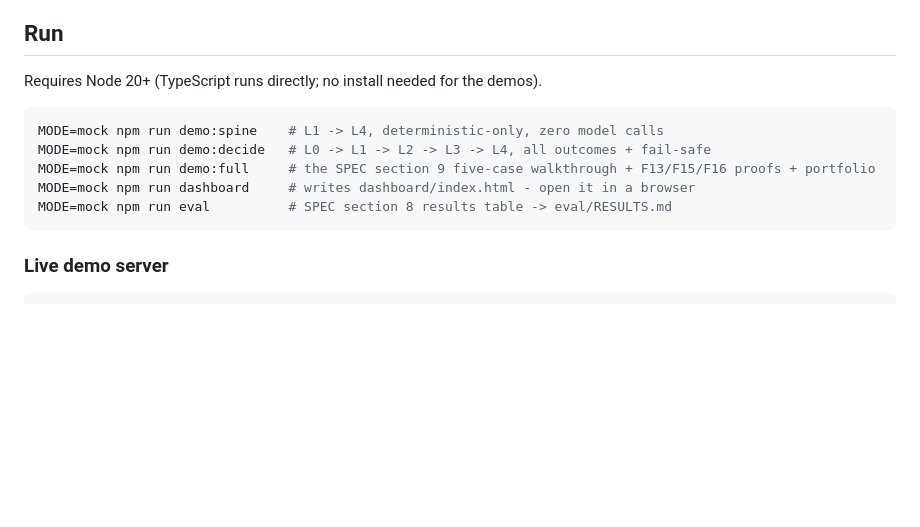
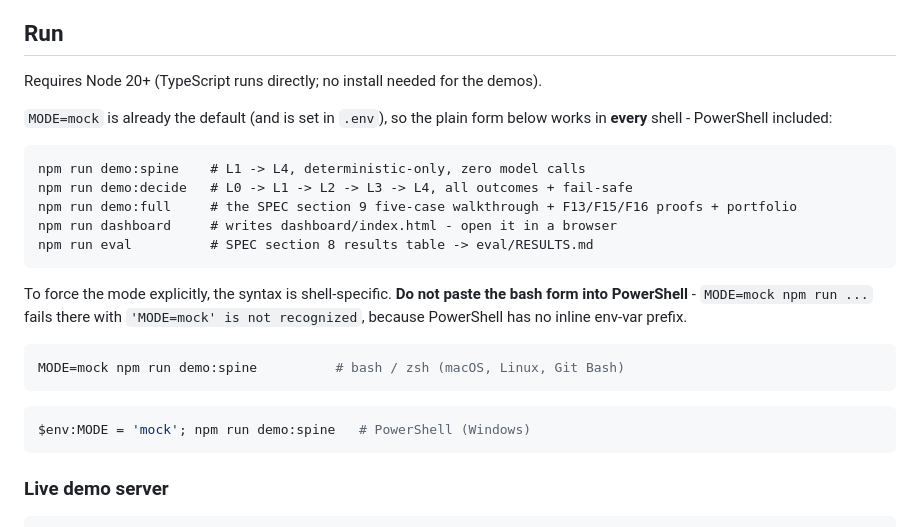
Before and after one commit to Mohammed-Rayan07/refund-claim-integrity, a Markdown page: README.md, the part around the change. Rendered like a GitHub page; blank space fills up the shorter version.

Commit message:
README: shell-agnostic run commands, PowerShell syntax documented
The Run block used the bash `MODE=mock npm run ...` form, which fails in
PowerShell with "'MODE=mock' is not recognized" - PowerShell has no inline
env-var prefix. MODE=mock is already the default and is set in .env, so the
plain `npm run <script>` form is now given first and works in every shell.
The explicit form is kept for both shells, labelled.

Co-Authored-By: Claude Opus 5 <noreply@anthropic.com>
Claude-Session: https://claude.ai/code/session_01LQw6fe9rXbb3LivBu25NcR

````diff
--- a/README.md
+++ b/README.md
@@ -46,12 +46,26 @@ All four SPEC build chunks are complete.
 
 Requires Node 20+ (TypeScript runs directly; no install needed for the demos).
 
+`MODE=mock` is already the default (and is set in `.env`), so the plain form
+below works in **every** shell - PowerShell included:
+
+```
+npm run demo:spine    # L1 -> L4, deterministic-only, zero model calls
+npm run demo:decide   # L0 -> L1 -> L2 -> L3 -> L4, all outcomes + fail-safe
+npm run demo:full     # the SPEC section 9 five-case walkthrough + F13/F15/F16 proofs + portfolio
+npm run dashboard     # writes dashboard/index.html - open it in a browser
+npm run eval          # SPEC section 8 results table -> eval/RESULTS.md
+```
+
+To force the mode explicitly, the syntax is shell-specific. **Do not paste the
+bash form into PowerShell** - `MODE=mock npm run ...` fails there with
+`'MODE=mock' is not recognized`, because PowerShell has no inline env-var prefix.
+
 ```bash
-MODE=mock npm run demo:spine    # L1 -> L4, deterministic-only, zero model calls
-MODE=mock npm run demo:decide   # L0 -> L1 -> L2 -> L3 -> L4, all outcomes + fail-safe
-MODE=mock npm run demo:full     # the SPEC section 9 five-case walkthrough + F13/F15/F16 proofs + portfolio
-MODE=mock npm run dashboard     # writes dashboard/index.html - open it in a browser
-MODE=mock npm run eval          # SPEC section 8 results table -> eval/RESULTS.md
+MODE=mock npm run demo:spine          # bash / zsh (macOS, Linux, Git Bash)
+```
+```powershell
+$env:MODE = 'mock'; npm run demo:spine   # PowerShell (Windows)
 ```
 
 ### Live demo server
````
